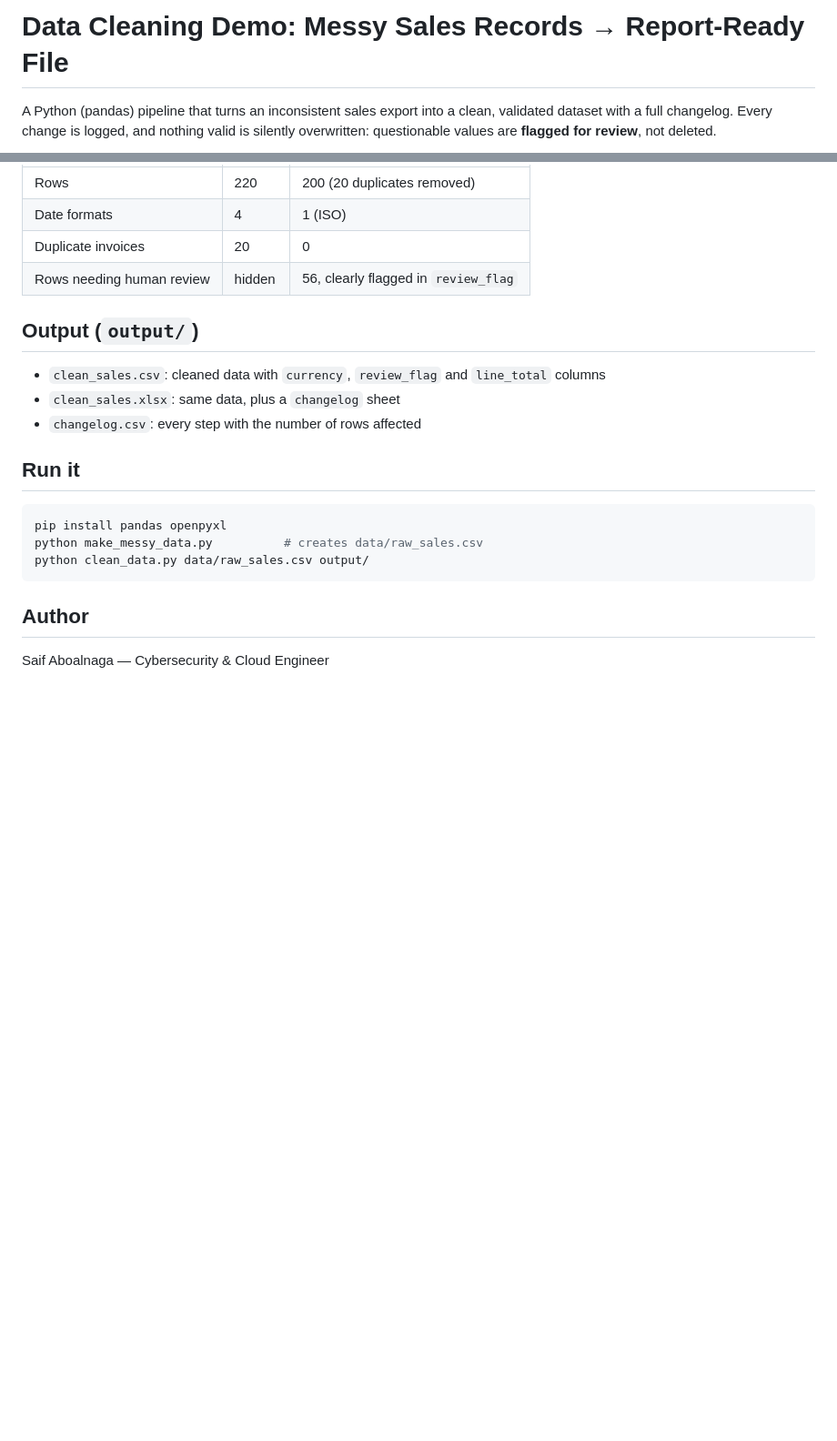
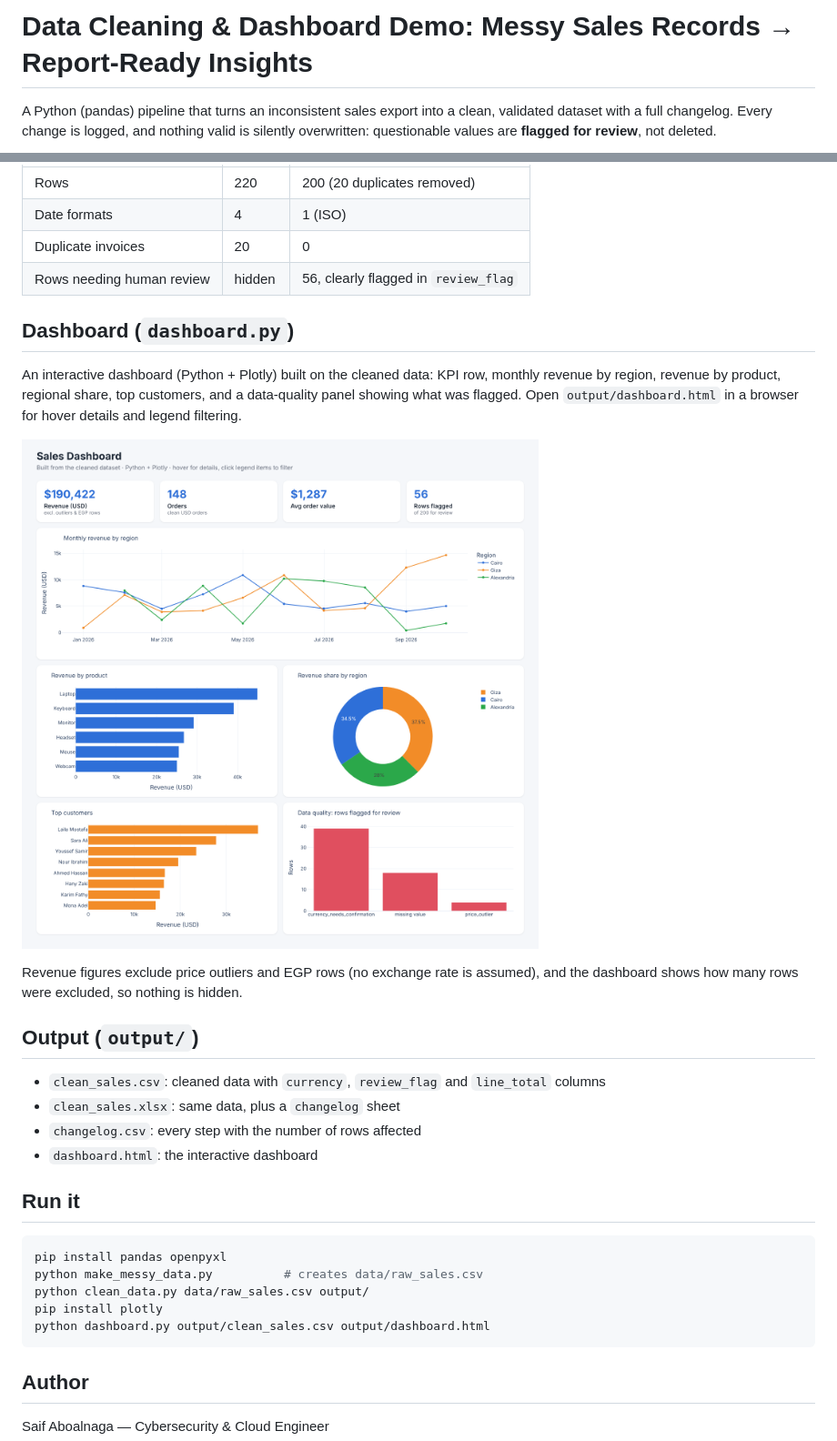
Before and after one commit to Saifaboalnaga/data-cleaning-demo, a Markdown page: README.md, 2 parts joined by grey strips. Shown at 91% size. Rendered like a GitHub page; pictures changed too: dashboard.png (added); blank space fills up the shorter version.

Commit message:
Add interactive Plotly dashboard

````diff
--- a/README.md
+++ b/README.md
@@ -1,4 +1,4 @@
-# Data Cleaning Demo: Messy Sales Records → Report-Ready File
+# Data Cleaning & Dashboard Demo: Messy Sales Records → Report-Ready Insights
 
 A Python (pandas) pipeline that turns an inconsistent sales export into a clean, validated dataset with a full changelog. Every change is logged, and nothing valid is silently overwritten: questionable values are **flagged for review**, not deleted.
 
@@ -39,11 +39,20 @@ A Python (pandas) pipeline that turns an inconsistent sales export into a clean,
 | Duplicate invoices | 20 | 0 |
 | Rows needing human review | hidden | 56, clearly flagged in `review_flag` |
 
+## Dashboard (`dashboard.py`)
+
+An interactive dashboard (Python + Plotly) built on the cleaned data: KPI row, monthly revenue by region, revenue by product, regional share, top customers, and a data-quality panel showing what was flagged. Open `output/dashboard.html` in a browser for hover details and legend filtering.
+
+![Dashboard](dashboard.png)
+
+Revenue figures exclude price outliers and EGP rows (no exchange rate is assumed), and the dashboard shows how many rows were excluded, so nothing is hidden.
+
 ## Output (`output/`)
 
 - `clean_sales.csv`: cleaned data with `currency`, `review_flag` and `line_total` columns
 - `clean_sales.xlsx`: same data, plus a `changelog` sheet
 - `changelog.csv`: every step with the number of rows affected
+- `dashboard.html`: the interactive dashboard
 
 ## Run it
 
@@ -51,6 +60,8 @@ A Python (pandas) pipeline that turns an inconsistent sales export into a clean,
 pip install pandas openpyxl
 python make_messy_data.py          # creates data/raw_sales.csv
 python clean_data.py data/raw_sales.csv output/
+pip install plotly
+python dashboard.py output/clean_sales.csv output/dashboard.html
 ```
 
 ## Author
````
Also changed, not shown: 1 other file.
